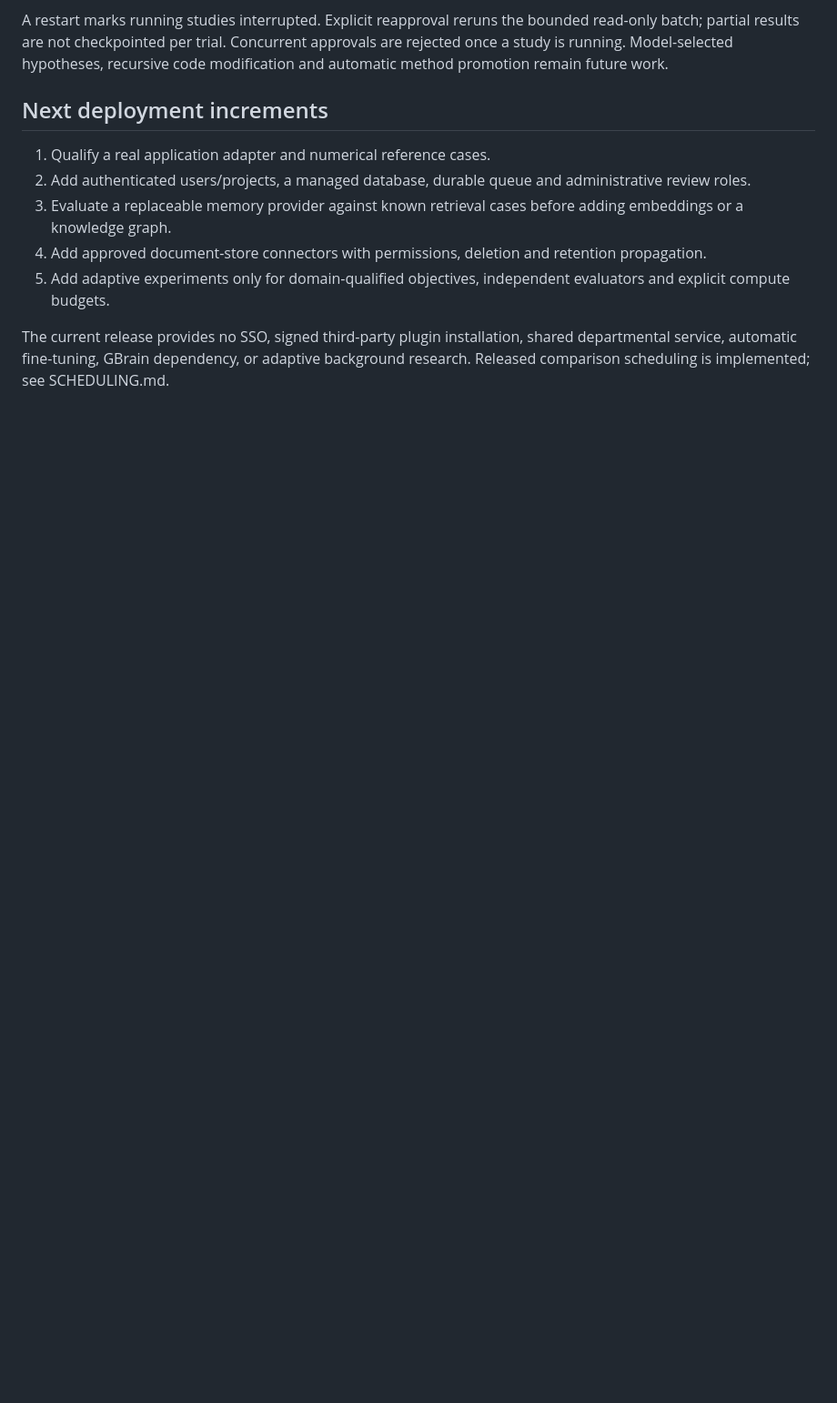
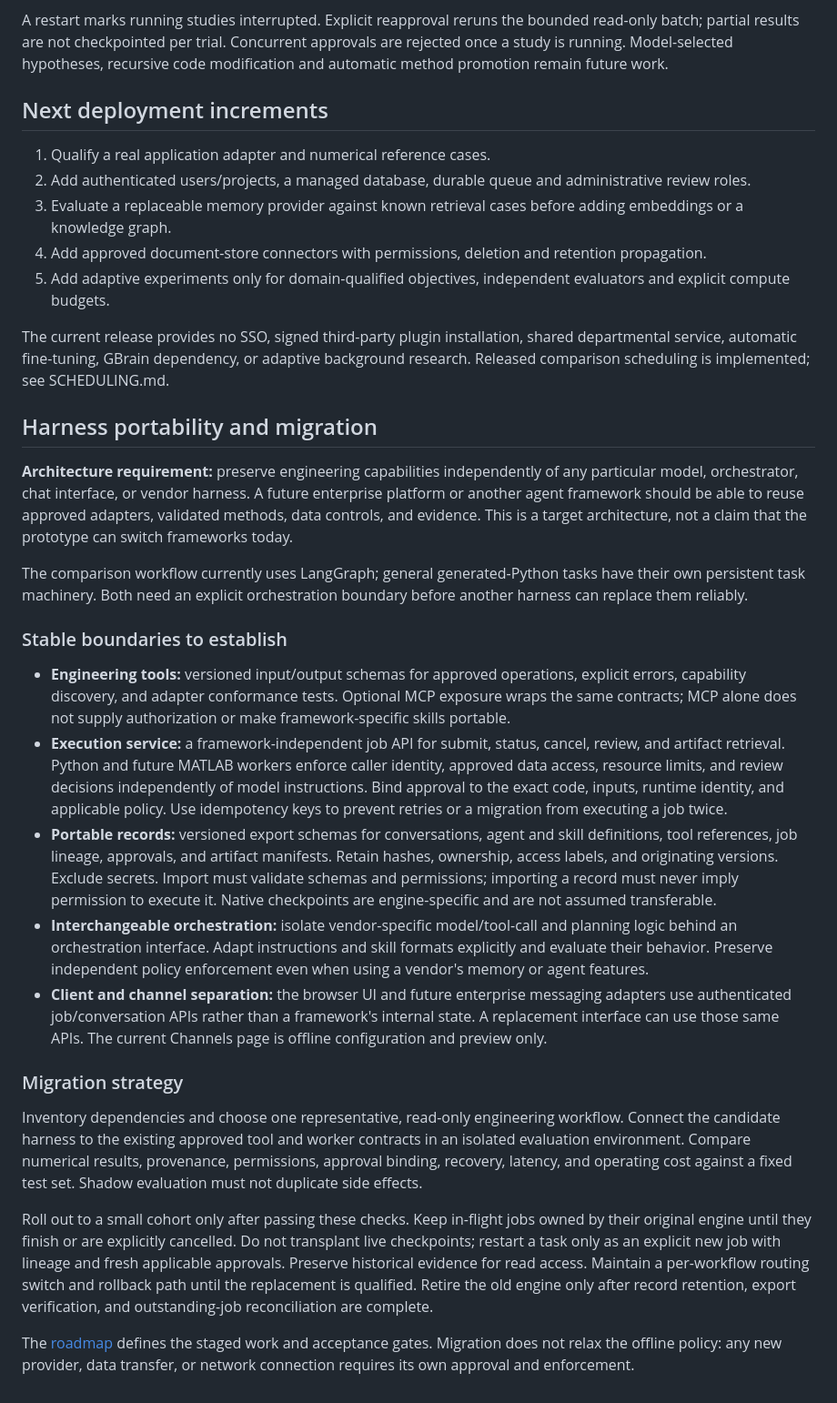
Before and after one commit to grtechventures/engineering-ai-workbench, a Markdown page: ARCHITECTURE.md, the part around the change. Shown at 91% size. GitHub-like rendering; blank space fills up the shorter version.

```diff
--- a/ARCHITECTURE.md
+++ b/ARCHITECTURE.md
@@ -61,3 +61,62 @@ A restart marks running studies interrupted. Explicit reapproval reruns the boun
 5. Add adaptive experiments only for domain-qualified objectives, independent evaluators and explicit compute budgets.
 
 The current release provides no SSO, signed third-party plugin installation, shared departmental service, automatic fine-tuning, GBrain dependency, or adaptive background research. Released comparison scheduling is implemented; see SCHEDULING.md.
+
+## Harness portability and migration
+
+**Architecture requirement:** preserve engineering capabilities independently of
+any particular model, orchestrator, chat interface, or vendor harness. A future
+enterprise platform or another agent framework should be able to reuse approved
+adapters, validated methods, data controls, and evidence. This is a target
+architecture, not a claim that the prototype can switch frameworks today.
+
+The comparison workflow currently uses LangGraph; general generated-Python tasks
+have their own persistent task machinery. Both need an explicit orchestration
+boundary before another harness can replace them reliably.
+
+### Stable boundaries to establish
+
+- **Engineering tools:** versioned input/output schemas for approved operations,
+  explicit errors, capability discovery, and adapter conformance tests. Optional
+  MCP exposure wraps the same contracts; MCP alone does not supply authorization
+  or make framework-specific skills portable.
+- **Execution service:** a framework-independent job API for submit, status,
+  cancel, review, and artifact retrieval. Python and future MATLAB workers enforce
+  caller identity, approved data access, resource limits, and review decisions
+  independently of model instructions. Bind approval to the exact code, inputs,
+  runtime identity, and applicable policy. Use idempotency keys to prevent retries
+  or a migration from executing a job twice.
+- **Portable records:** versioned export schemas for conversations, agent and
+  skill definitions, tool references, job lineage, approvals, and artifact
+  manifests. Retain hashes, ownership, access labels, and originating versions.
+  Exclude secrets. Import must validate schemas and permissions; importing a
+  record must never imply permission to execute it. Native checkpoints are
+  engine-specific and are not assumed transferable.
+- **Interchangeable orchestration:** isolate vendor-specific model/tool-call and
+  planning logic behind an orchestration interface. Adapt instructions and skill
+  formats explicitly and evaluate their behavior. Preserve independent policy
+  enforcement even when using a vendor's memory or agent features.
+- **Client and channel separation:** the browser UI and future enterprise
+  messaging adapters use authenticated job/conversation APIs rather than a
+  framework's internal state. A replacement interface can use those same APIs.
+  The current Channels page is offline configuration and preview only.
+
+### Migration strategy
+
+Inventory dependencies and choose one representative, read-only engineering
+workflow. Connect the candidate harness to the existing approved tool and worker
+contracts in an isolated evaluation environment. Compare numerical results,
+provenance, permissions, approval binding, recovery, latency, and operating cost
+against a fixed test set. Shadow evaluation must not duplicate side effects.
+
+Roll out to a small cohort only after passing these checks. Keep in-flight jobs
+owned by their original engine until they finish or are explicitly cancelled.
+Do not transplant live checkpoints; restart a task only as an explicit new job
+with lineage and fresh applicable approvals. Preserve historical evidence for
+read access. Maintain a per-workflow routing switch and rollback path until the
+replacement is qualified. Retire the old engine only after record retention,
+export verification, and outstanding-job reconciliation are complete.
+
+The [roadmap](ROADMAP.md) defines the staged work and acceptance gates. Migration
+does not relax the offline policy: any new provider, data transfer, or network
+connection requires its own approval and enforcement.
```
Also changed, not shown: README.md (+1 -1 lines), ROADMAP.md (added, +61 -0 lines).
